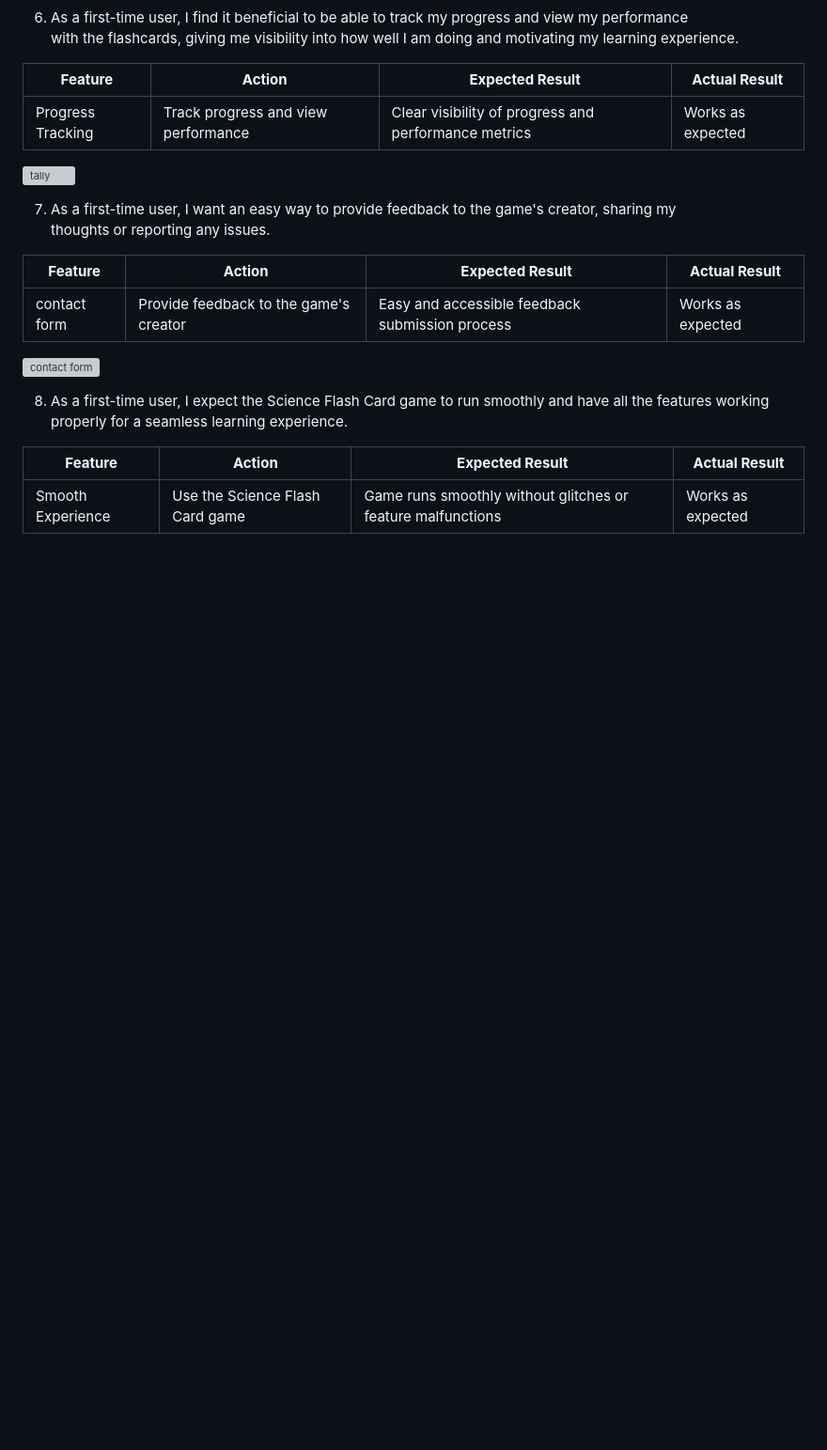
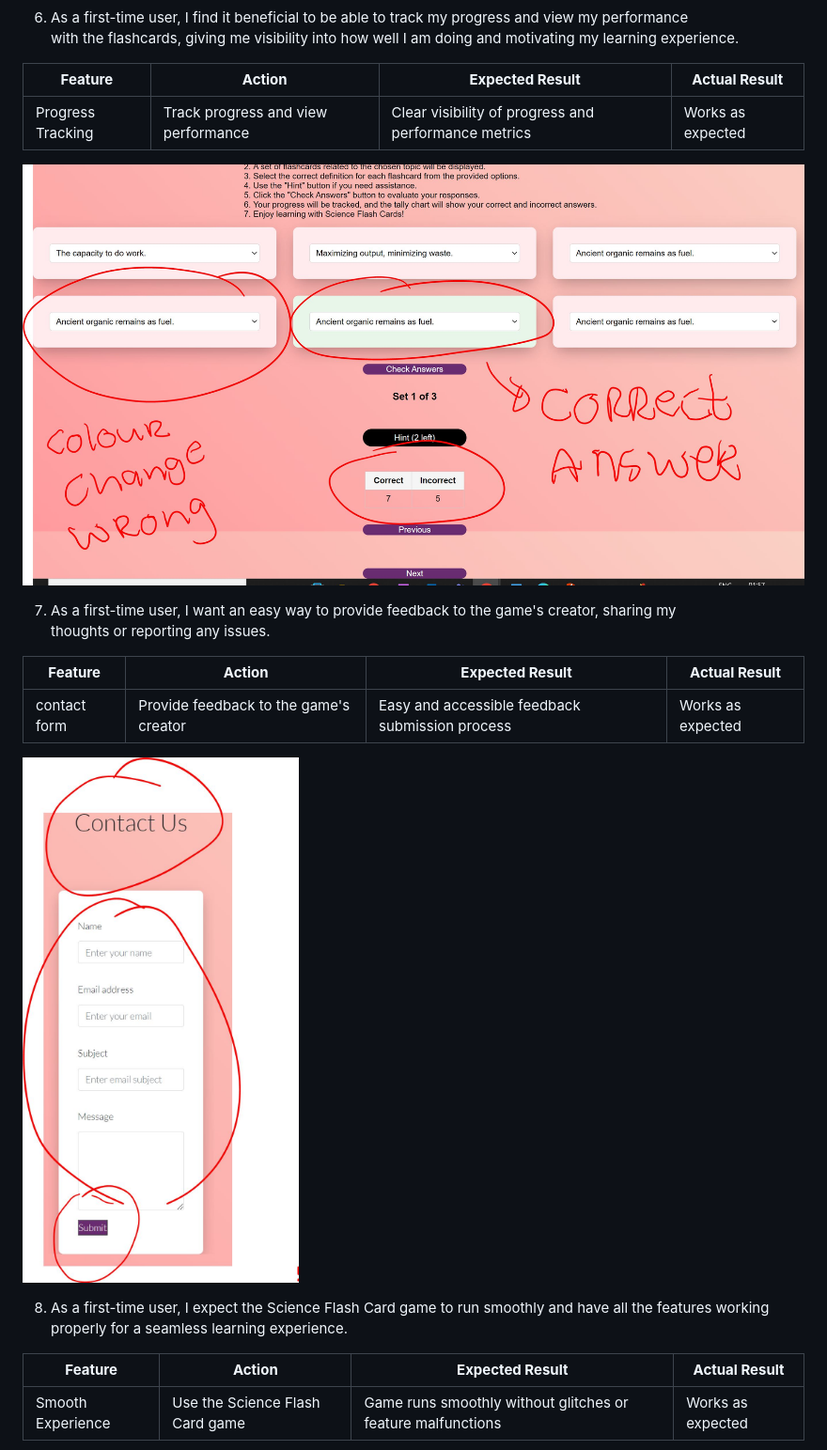
Before and after one commit to Mabdillahi88/CI_PP2_SCIENCE_FLASHCARDS, a Markdown page: README.md, the part around the change printed below. Shown: that part at 94% size. Drawn GitHub-style; pictures changed too: assets/images/tally_user.JPG (added); blank space fills up the shorter version; grey boxes are pictures that could not be loaded.

```diff
--- a/README.md
+++ b/README.md
@@ -349,7 +349,7 @@ Google Chrome Developer Tools Device Toggling was utilized to evaluate all webpa
 | ----------------- | ----------------- | ------------------------------------ | ----------------- |
 |  Progress Tracking |  Track progress and view performance | Clear visibility of progress and performance metrics | Works as expected |
 
-![tally](assets/css/docs/features/validations/contact_form.page.js.validation.JPG)
+![tally](assets/images/tally_user.JPG)
 
 
 
@@ -360,7 +360,7 @@ Google Chrome Developer Tools Device Toggling was utilized to evaluate all webpa
 | ----------------- | ----------------- | ------------------------------------ | ----------------- |
 |  contact form |  Provide feedback to the game's creator | Easy and accessible feedback submission process | Works as expected |
 
-![contact form](assets/css/docs/features/validations/contact_form.page.js.validation.JPG)
+![contact form](assets/images/contact_form_user.JPG)
 
 
 
```
Also changed, not shown: other parts of README.md (+9 -11 lines), assets/images/404_error_user.JPG (added), assets/images/confirmation_user.JPG (added), assets/images/hints_user.JPG (added), assets/images/instructions_user.JPG (added), assets/images/science_content_user.JPG (added).
